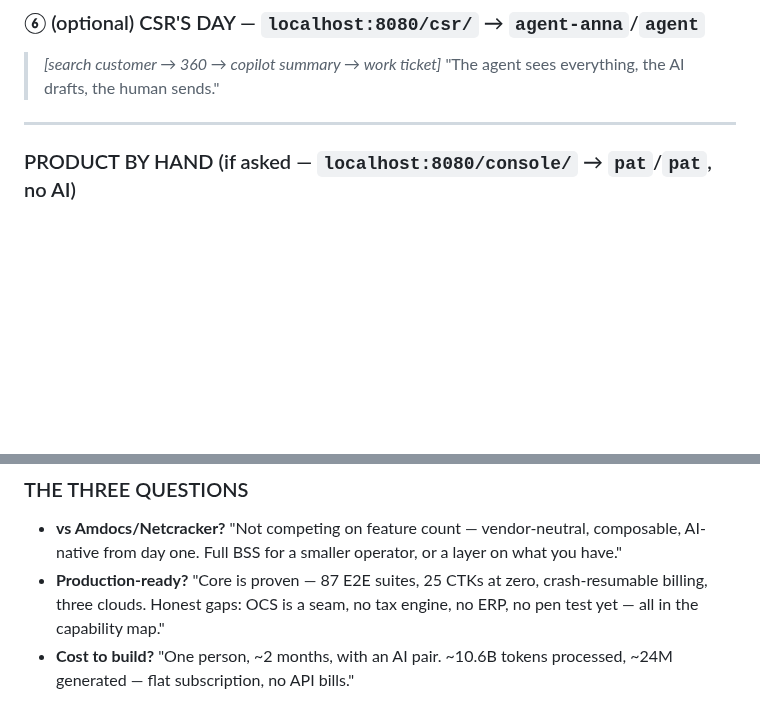
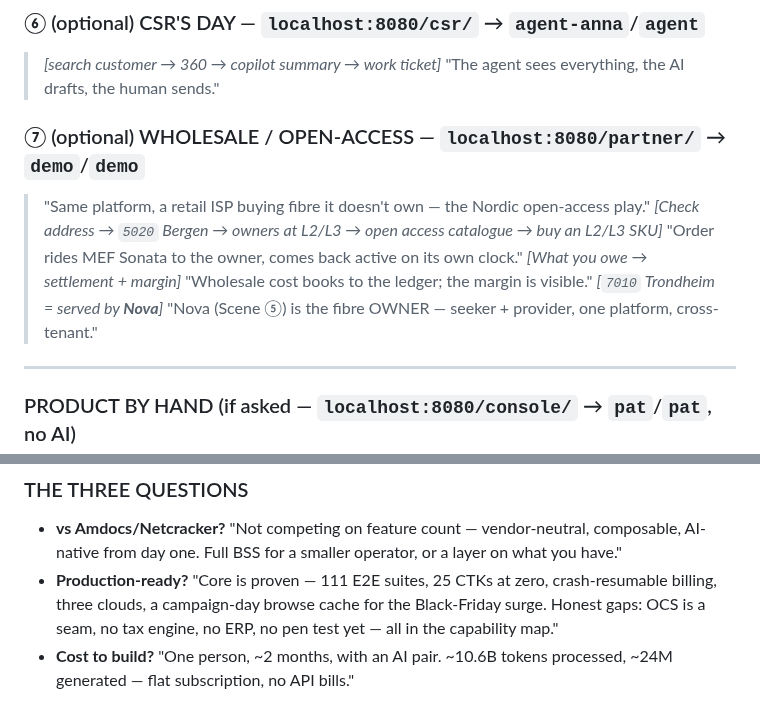
Before and after one commit to kundanvarma/genalpha-bss, a Markdown page: docs/demo-cheatsheet.md, 2 parts joined by grey strips. GitHub-like rendering; blank space fills up the shorter version.

```diff
--- a/docs/demo-cheatsheet.md
+++ b/docs/demo-cheatsheet.md
@@ -40,6 +40,12 @@
 ### ⑥ (optional) CSR'S DAY — `localhost:8080/csr/` → `agent-anna`/`agent`
 > *[search customer → 360 → copilot summary → work ticket]* "The agent sees everything, the AI drafts, the human sends."
 
+### ⑦ (optional) WHOLESALE / OPEN-ACCESS — `localhost:8080/partner/` → `demo`/`demo`
+> "Same platform, a retail ISP buying fibre it doesn't own — the Nordic open-access play."
+> *[Check address → `5020` Bergen → owners at L2/L3 → open access catalogue → buy an L2/L3 SKU]* "Order rides MEF Sonata to the owner, comes back active on its own clock."
+> *[What you owe → settlement + margin]* "Wholesale cost books to the ledger; the margin is visible."
+> *[`7010` Trondheim = served by **Nova**]* "Nova (Scene ⑤) is the fibre OWNER — seeker + provider, one platform, cross-tenant."
+
 ---
 
 ### PRODUCT BY HAND (if asked — `localhost:8080/console/` → `pat`/`pat`, no AI)
@@ -59,5 +65,5 @@ Drop photos in `ops/demo-assets/devices/` (gitignored), then
 
 ### THE THREE QUESTIONS
 - **vs Amdocs/Netcracker?** "Not competing on feature count — vendor-neutral, composable, AI-native from day one. Full BSS for a smaller operator, or a layer on what you have."
-- **Production-ready?** "Core is proven — 87 E2E suites, 25 CTKs at zero, crash-resumable billing, three clouds. Honest gaps: OCS is a seam, no tax engine, no ERP, no pen test yet — all in the capability map."
+- **Production-ready?** "Core is proven — 111 E2E suites, 25 CTKs at zero, crash-resumable billing, three clouds, a campaign-day browse cache for the Black-Friday surge. Honest gaps: OCS is a seam, no tax engine, no ERP, no pen test yet — all in the capability map."
 - **Cost to build?** "One person, ~2 months, with an AI pair. ~10.6B tokens processed, ~24M generated — flat subscription, no API bills."
```
Also changed, not shown: docs/demo-script.md (+27 -3 lines).
